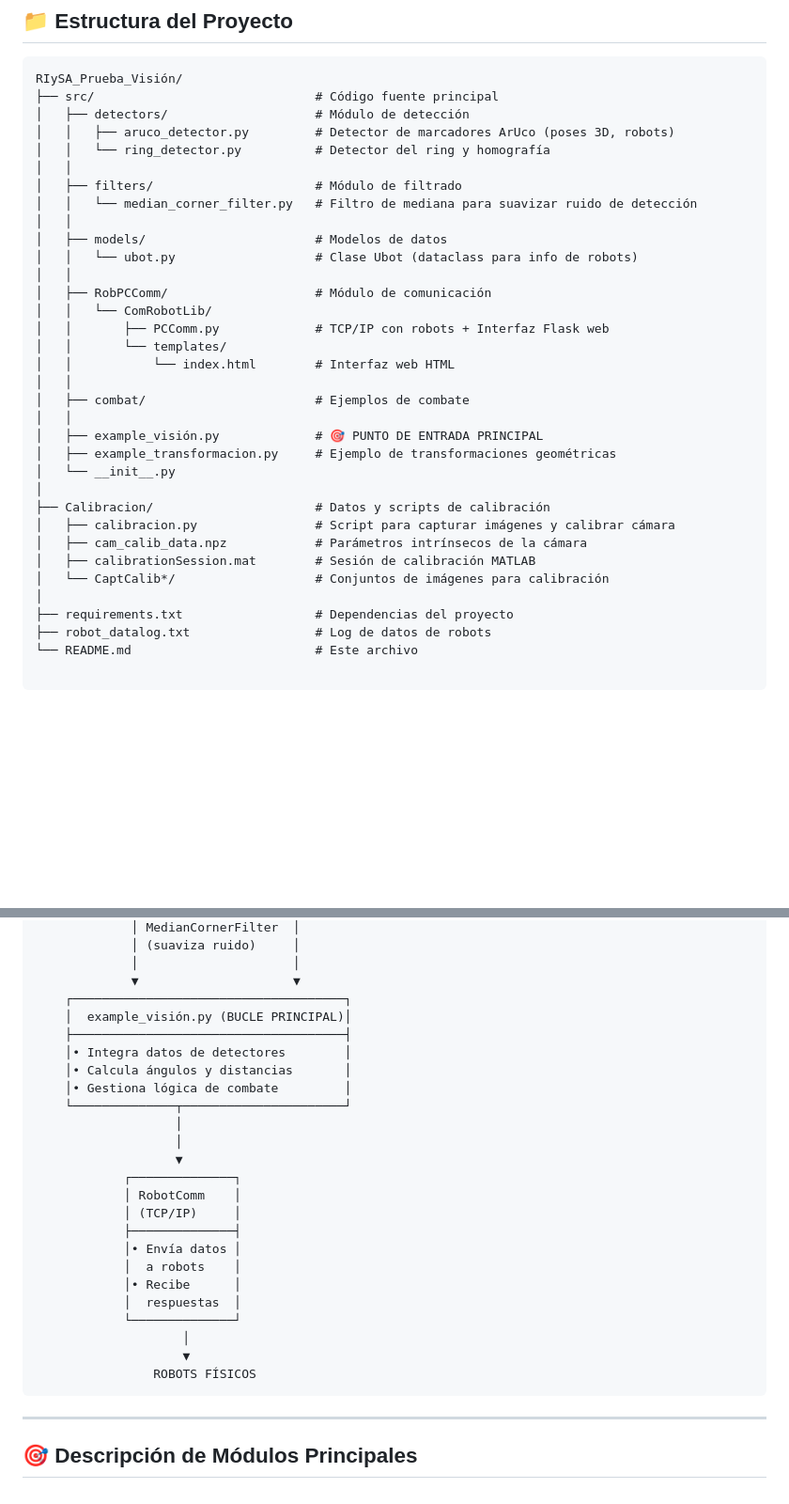
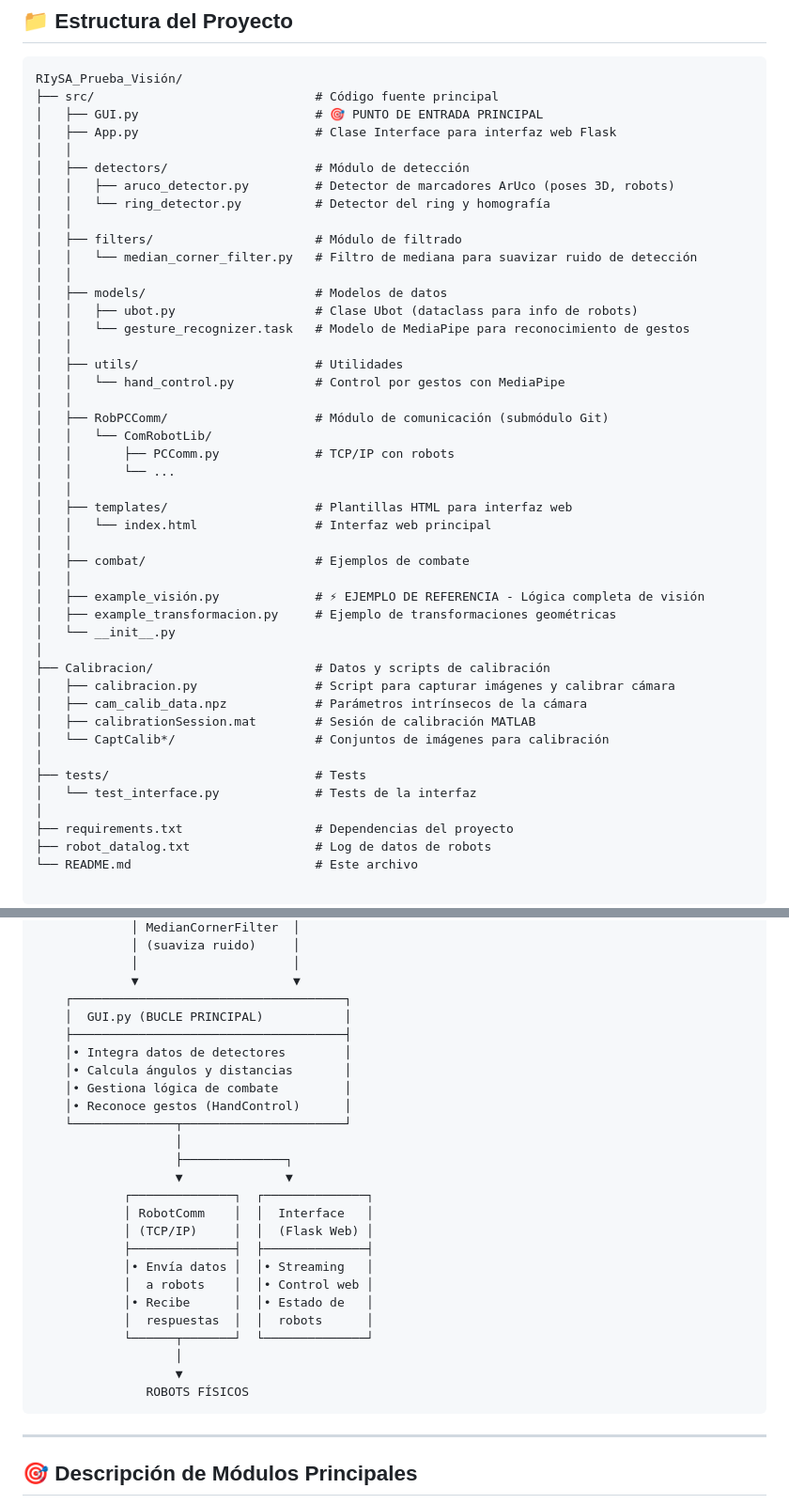
Before and after one commit to SergioLugo91/RIySA_Prueba_Visi-n, a Markdown page: README.md, 2 parts joined by grey strips. Shown at 94% size. GitHub-like rendering; blank space fills up the shorter version.

````diff
--- a/README.md
+++ b/README.md
@@ -20,6 +20,9 @@ Este proyecto implementa un sistema completo de visión para un entorno de comba
 ```
 RIySA_Prueba_Visión/
 ├── src/                              # Código fuente principal
+│   ├── GUI.py                        # 🎯 PUNTO DE ENTRADA PRINCIPAL
+│   ├── App.py                        # Clase Interface para interfaz web Flask
+│   │
 │   ├── detectors/                    # Módulo de detección
 │   │   ├── aruco_detector.py         # Detector de marcadores ArUco (poses 3D, robots)
 │   │   └── ring_detector.py          # Detector del ring y homografía
@@ -28,17 +31,23 @@ RIySA_Prueba_Visión/
 │   │   └── median_corner_filter.py   # Filtro de mediana para suavizar ruido de detección
 │   │
 │   ├── models/                       # Modelos de datos
-│   │   └── ubot.py                   # Clase Ubot (dataclass para info de robots)
+│   │   ├── ubot.py                   # Clase Ubot (dataclass para info de robots)
+│   │   └── gesture_recognizer.task   # Modelo de MediaPipe para reconocimiento de gestos
 │   │
-│   ├── RobPCComm/                    # Módulo de comunicación
+│   ├── utils/                        # Utilidades
+│   │   └── hand_control.py           # Control por gestos con MediaPipe
+│   │
+│   ├── RobPCComm/                    # Módulo de comunicación (submódulo Git)
 │   │   └── ComRobotLib/
-│   │       ├── PCComm.py             # TCP/IP con robots + Interfaz Flask web
-│   │       └── templates/
-│   │           └── index.html        # Interfaz web HTML
+│   │       ├── PCComm.py             # TCP/IP con robots
+│   │       └── ...
+│   │
+│   ├── templates/                    # Plantillas HTML para interfaz web
+│   │   └── index.html                # Interfaz web principal
 │   │
 │   ├── combat/                       # Ejemplos de combate
 │   │
-│   ├── example_visión.py             # 🎯 PUNTO DE ENTRADA PRINCIPAL
+│   ├── example_visión.py             # ⚡ EJEMPLO DE REFERENCIA - Lógica completa de visión
 │   ├── example_transformacion.py     # Ejemplo de transformaciones geométricas
 │   └── __init__.py
 │
@@ -47,6 +56,9 @@ RIySA_Prueba_Visión/
 │   ├── cam_calib_data.npz            # Parámetros intrínsecos de la cámara
 │   ├── calibrationSession.mat        # Sesión de calibración MATLAB
 │   └── CaptCalib*/                   # Conjuntos de imágenes para calibración
+│
+├── tests/                            # Tests
+│   └── test_interface.py             # Tests de la interfaz
 │
 ├── requirements.txt                  # Dependencias del proyecto
 ├── robot_datalog.txt                 # Log de datos de robots
@@ -82,27 +94,28 @@ RIySA_Prueba_Visión/
              │                     │
              ▼                     ▼
     ┌─────────────────────────────────────┐
-    │  example_visión.py (BUCLE PRINCIPAL)│
+    │  GUI.py (BUCLE PRINCIPAL)           │
     ├─────────────────────────────────────┤
     │• Integra datos de detectores        │
     │• Calcula ángulos y distancias       │
     │• Gestiona lógica de combate         │
+    │• Reconoce gestos (HandControl)      │
     └──────────────┬──────────────────────┘
                    │
+                   ├──────────────┐
+                   ▼              ▼
+            ┌──────────────┐  ┌──────────────┐
+            │ RobotComm    │  │  Interface   │
+            │ (TCP/IP)     │  │  (Flask Web) │
+            ├──────────────┤  ├──────────────┤
+            │• Envía datos │  │• Streaming   │
+            │  a robots    │  │• Control web │
+            │• Recibe      │  │• Estado de   │
+            │  respuestas  │  │  robots      │
+            └──────┬───────┘  └──────────────┘
                    │
                    ▼
-            ┌──────────────┐
-            │ RobotComm    │
-            │ (TCP/IP)     │
-            ├──────────────┤
-            │• Envía datos │
-            │  a robots    │
-            │• Recibe      │
-            │  respuestas  │
-            └──────────────┘
-                    │
-                    ▼
-                ROBOTS FÍSICOS
+               ROBOTS FÍSICOS
 ```
 
 ---
````
Also changed, not shown: other parts of README.md (+99 -13 lines).
